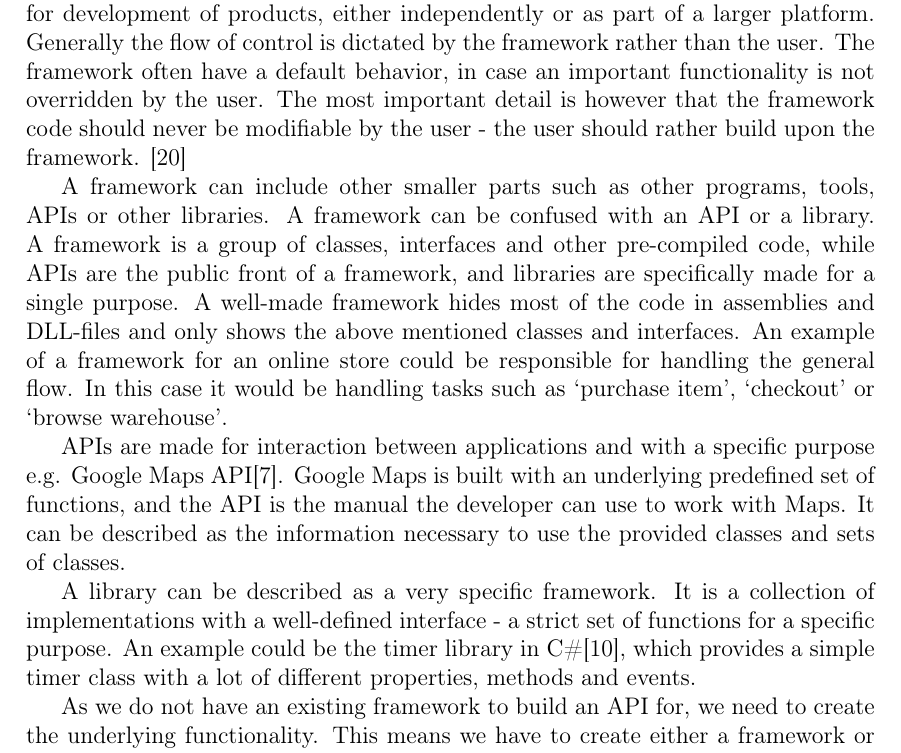
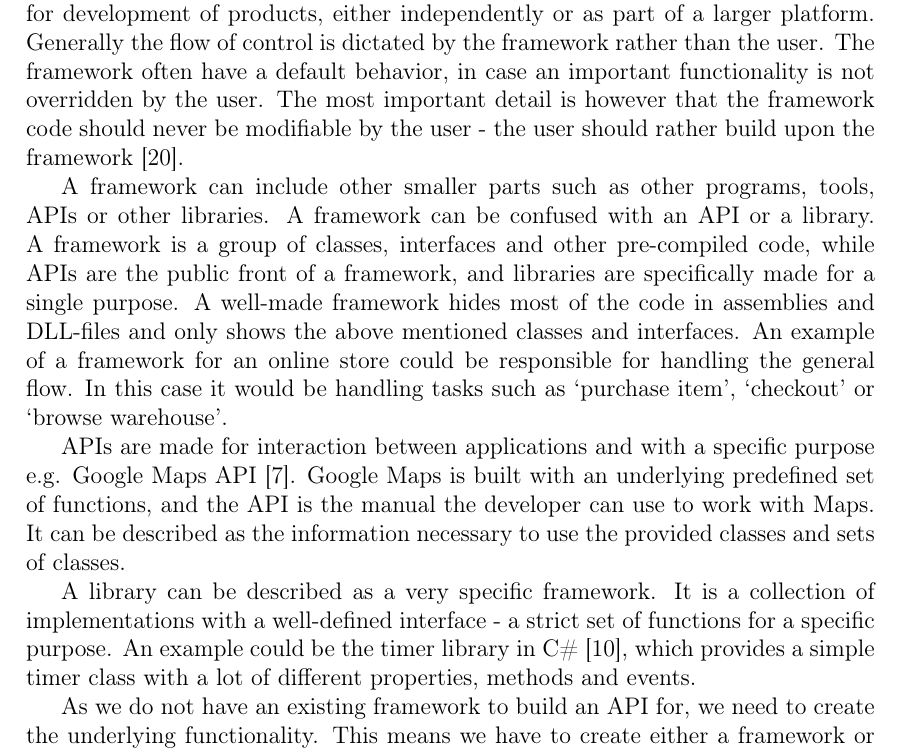
Before and after one commit to cnduru/sw7, a LaTeX thesis (report/main.tex, which reads report/indhold/ideatoframework/framework.tex): part of page 14 of 51, cut so that both start at the same text. Compiled offline with pdfLaTeX.

```diff
--- a/report/indhold/ideatoframework/framework.tex
+++ b/report/indhold/ideatoframework/framework.tex
@@ -1,12 +1,12 @@
 \section{Frameworks}
 
 In the context of software, a framework is a solution which provides a set of functionality much like a library, but with small differences. It provides functionality for development of products, either independently or as part of a larger platform.
-Generally the flow of control is dictated by the framework rather than the user. The framework often have a default behavior, in case an important functionality is not overridden by the user. The most important detail is however that the framework code should never be modifiable by the user - the user should rather build upon the framework. \cite{framework}
+Generally the flow of control is dictated by the framework rather than the user. The framework often have a default behavior, in case an important functionality is not overridden by the user. The most important detail is however that the framework code should never be modifiable by the user - the user should rather build upon the framework \cite{framework}.
 
 A framework can include other smaller parts such as other programs, tools, APIs or other libraries. A framework can be confused with an API or a library. A framework is a group of classes, interfaces and other pre-compiled code, while APIs are the public front of a framework, and libraries are specifically made for a single purpose. A well-made framework hides most of the code in assemblies and DLL-files and only shows the above mentioned classes and interfaces. An example of a framework for an online store could be responsible for handling the general flow. In this case it would be handling tasks such as `purchase item', `checkout' or `browse warehouse'.
 
-APIs are made for interaction between applications and with a specific purpose e.g. Google Maps API\cite{google-maps-api}. Google Maps is built with an underlying predefined set of functions, and the API is the manual the developer can use to work with Maps. It can be described as the information necessary to use the provided classes and sets of classes.
+APIs are made for interaction between applications and with a specific purpose e.g. Google Maps API \cite{google-maps-api}. Google Maps is built with an underlying predefined set of functions, and the API is the manual the developer can use to work with Maps. It can be described as the information necessary to use the provided classes and sets of classes.
 
-A library can be described as a very specific framework. It is a collection of implementations with a well-defined interface - a strict set of functions for a specific purpose. An example could be the timer library in C\#\cite{net-timer}, which provides a simple timer class with a lot of different properties, methods and events.
+A library can be described as a very specific framework. It is a collection of implementations with a well-defined interface - a strict set of functions for a specific purpose. An example could be the timer library in C\# \cite{net-timer}, which provides a simple timer class with a lot of different properties, methods and events.
 
 As we do not have an existing framework to build an API for, we need to create the underlying functionality. This means we have to create either a framework or a library, but seeing we have to create wide spectrum of functionality, the optimal solution would be to create a framework. We can then move on to build an API on top of this.
```
